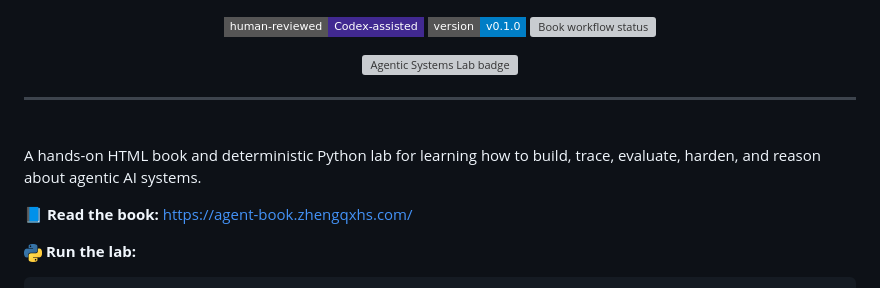
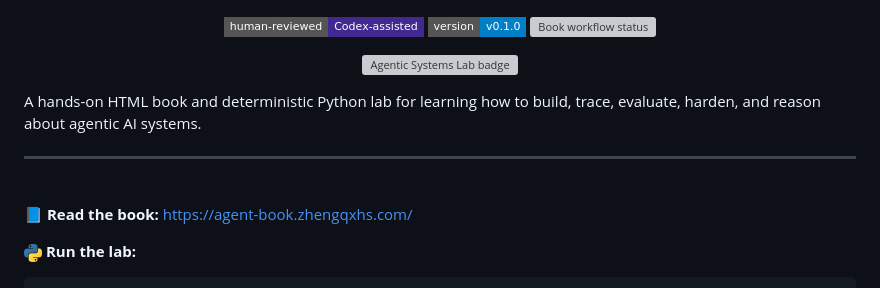
Before and after one commit to shizheng-rlfresh/sz-agent-lab, a Markdown page: README.md, the part around the change. GitHub-like rendering; badges without logos; grey boxes are pictures that could not be loaded.

```diff
--- a/README.md
+++ b/README.md
@@ -12,10 +12,12 @@
   </a>
 </p>
 
+A hands-on HTML book and deterministic Python lab for learning how to build, trace, evaluate, harden, and reason about agentic AI systems.
+
 <hr>
 <br>
 
-A hands-on HTML book and deterministic Python lab for learning how to build, trace, evaluate, harden, and reason about agentic AI systems.
+
 
 📘 **Read the book:** [https://agent-book.zhengqxhs.com/](https://agent-book.zhengqxhs.com/)
 
```
